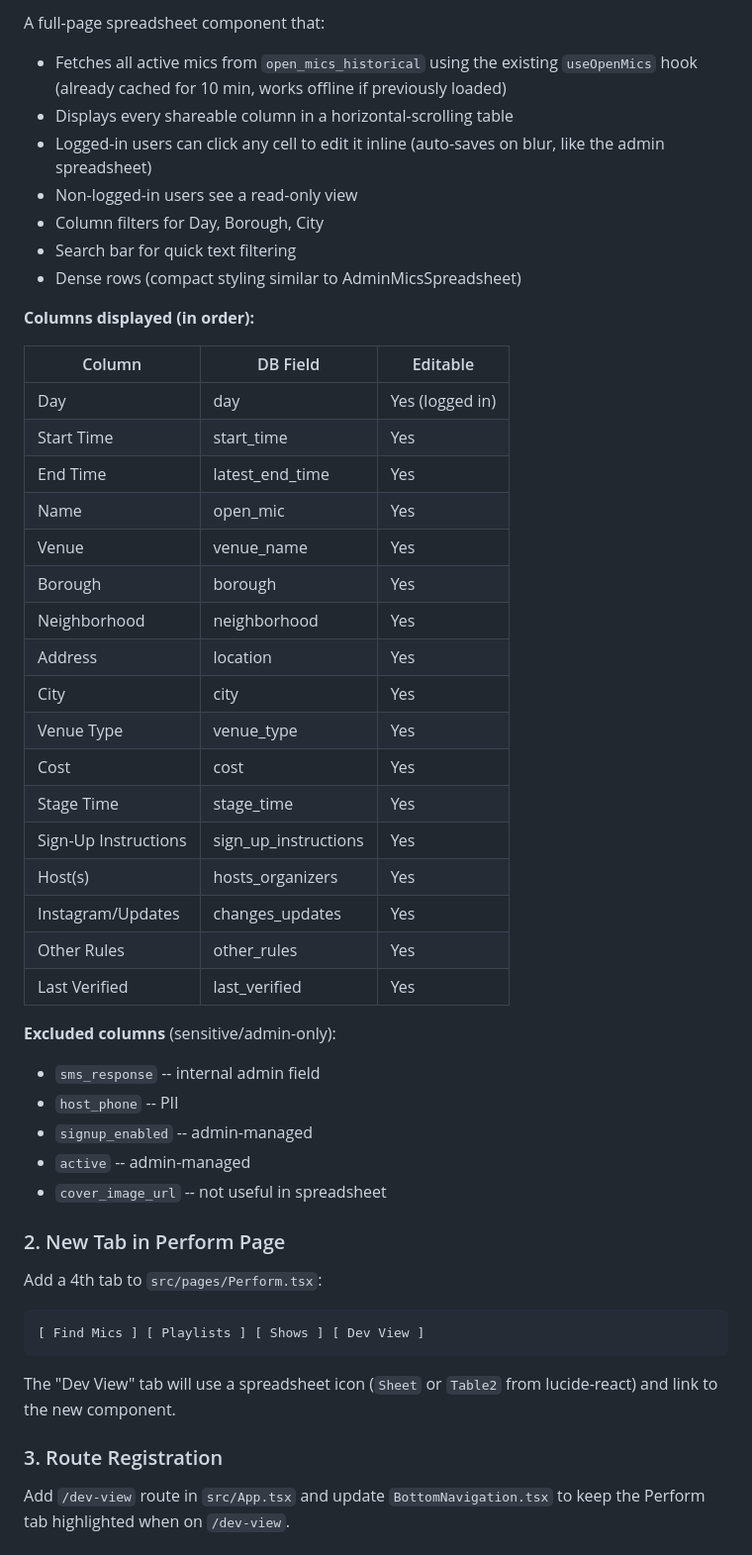
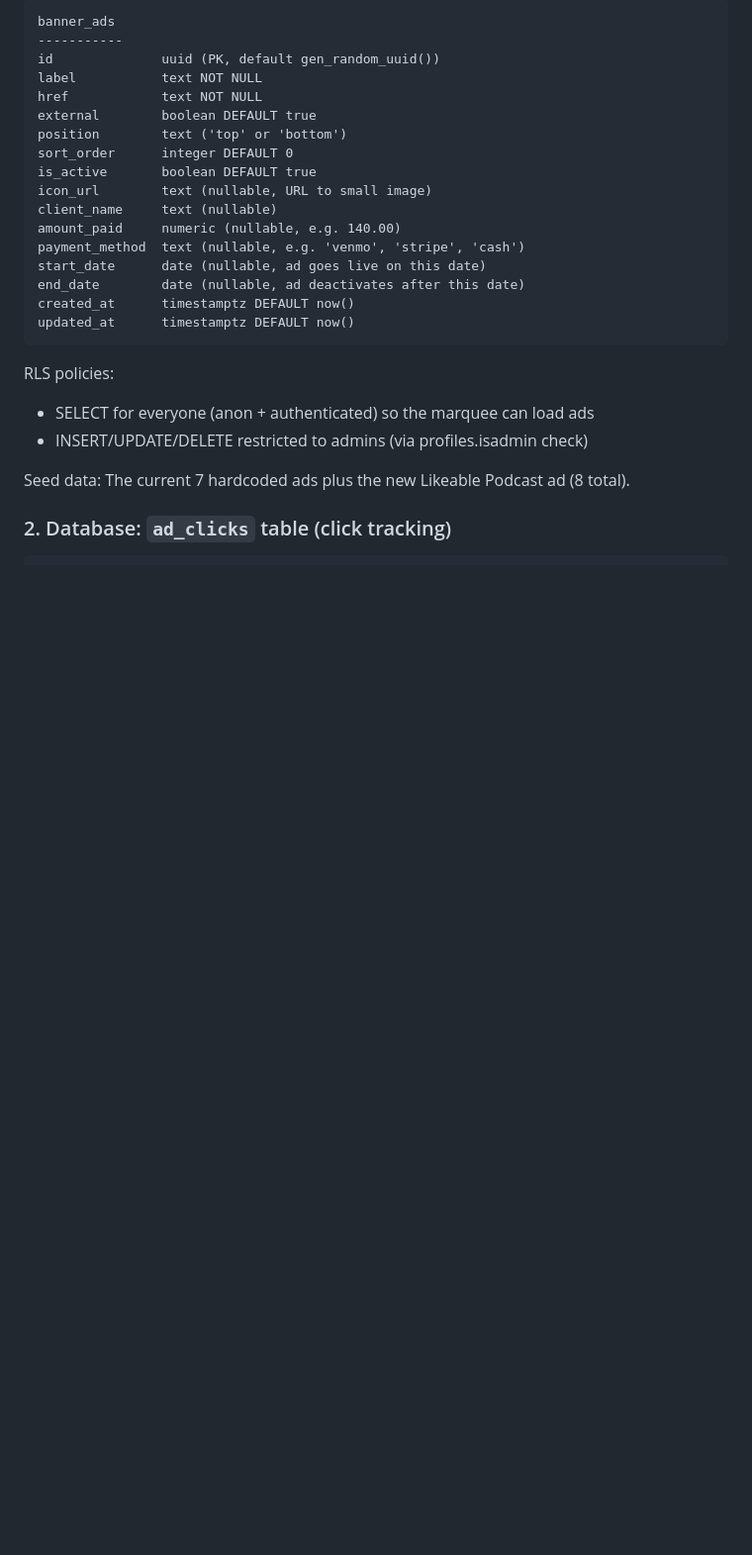
Before and after one commit to malevcode/comediq-7d092b89, a Markdown page: .lovable/plan.md, the part around one of its changes. Shown at 99% size. Drawn GitHub-style; blank space fills up the shorter version.

Commit message:
Updated plan file
Edited UI in Lovable

````diff
--- a/.lovable/plan.md
+++ b/.lovable/plan.md
@@ -21,54 +37,29 @@ This page replicates all of that with live Supabase data.
 
-A full-page spreadsheet component that:
-
-- Fetches all active mics from `open_mics_historical` using the existing `useOpenMics` hook (already cached for 10 min, works offline if previously loaded)
-- Displays every shareable column in a horizontal-scrolling table
-- Logged-in users can click any cell to edit it inline (auto-saves on blur, like the admin spreadsheet)
-- Non-logged-in users see a read-only view
-- Column filters for Day, Borough, City
-- Search bar for quick text filtering
-- Dense rows (compact styling similar to AdminMicsSpreadsheet)
-
-**Columns displayed (in order):**
-
-| Column | DB Field | Editable |
-|--------|----------|----------|
-| Day | day | Yes (logged in) |
-| Start Time | start_time | Yes |
-| End Time | latest_end_time | Yes |
-| Name | open_mic | Yes |
-| Venue | venue_name | Yes |
-| Borough | borough | Yes |
-| Neighborhood | neighborhood | Yes |
-| Address | location | Yes |
-| City | city | Yes |
-| Venue Type | venue_type | Yes |
-| Cost | cost | Yes |
-| Stage Time | stage_time | Yes |
-| Sign-Up Instructions | sign_up_instructions | Yes |
-| Host(s) | hosts_organizers | Yes |
-| Instagram/Updates | changes_updates | Yes |
-| Other Rules | other_rules | Yes |
-| Last Verified | last_verified | Yes |
-
-**Excluded columns** (sensitive/admin-only):
-- `sms_response` -- internal admin field
-- `host_phone` -- PII
-- `signup_enabled` -- admin-managed
-- `active` -- admin-managed
-- `cover_image_url` -- not useful in spreadsheet
-
-### 2. New Tab in Perform Page
-
-Add a 4th tab to `src/pages/Perform.tsx`:
-
-```
-[ Find Mics ] [ Playlists ] [ Shows ] [ Dev View ]
+```text
+banner_ads
+-----------
+id              uuid (PK, default gen_random_uuid())
+label           text NOT NULL
+href            text NOT NULL
+external        boolean DEFAULT true
+position        text ('top' or 'bottom')
+sort_order      integer DEFAULT 0
+is_active       boolean DEFAULT true
+icon_url        text (nullable, URL to small image)
+client_name     text (nullable)
+amount_paid     numeric (nullable, e.g. 140.00)
+payment_method  text (nullable, e.g. 'venmo', 'stripe', 'cash')
+start_date      date (nullable, ad goes live on this date)
+end_date        date (nullable, ad deactivates after this date)
+created_at      timestamptz DEFAULT now()
+updated_at      timestamptz DEFAULT now()
 ```
 
-The "Dev View" tab will use a spreadsheet icon (`Sheet` or `Table2` from lucide-react) and link to the new component.
+RLS policies:
+- SELECT for everyone (anon + authenticated) so the marquee can load ads
+- INSERT/UPDATE/DELETE restricted to admins (via profiles.isadmin check)
 
-### 3. Route Registration
+Seed data: The current 7 hardcoded ads plus the new Likeable Podcast ad (8 total).
 
-Add `/dev-view` route in `src/App.tsx` and update `BottomNavigation.tsx` to keep the Perform tab highlighted when on `/dev-view`.
+### 2. Database: `ad_clicks` table (click tracking)
 
````
Also changed, not shown: other parts of .lovable/plan.md (+75 -68 lines).
